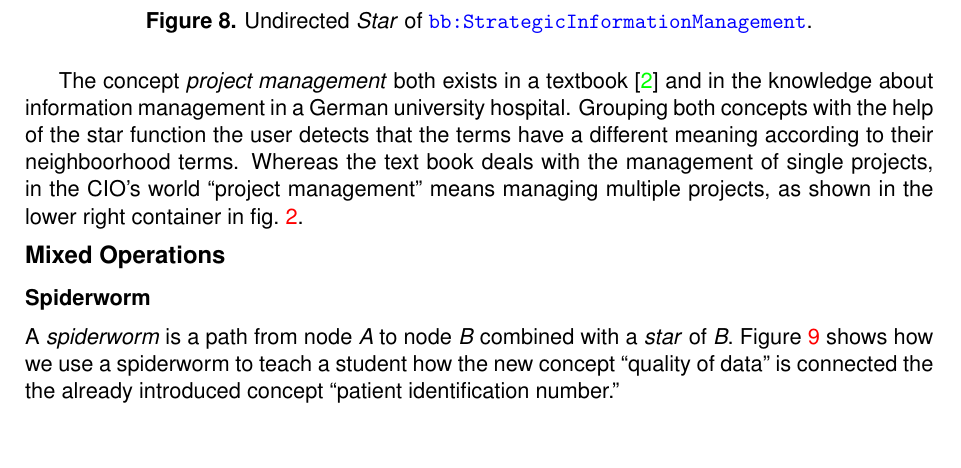
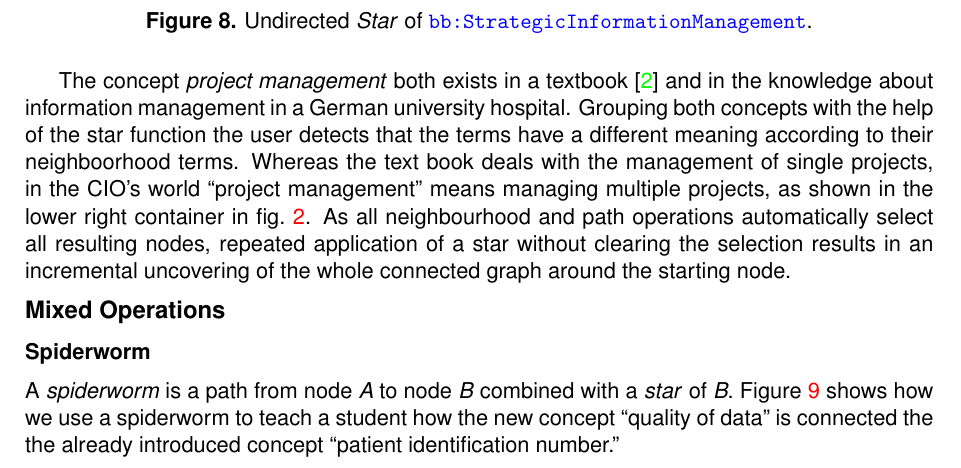
Before and after one commit to IMISE/snik-graph-paper-bis-2021, a LaTeX document (paper.tex): part of page 8 of 10, cut so that both start at the same text, the shorter picture padded with empty space. Compiled offline with pdfLaTeX.

Commit message:
Note about repeated star operations as this was not understood by a reviewer, see https://github.com/snikproject/snik-graph/issues/364.

```diff
--- a/paper.tex
+++ b/paper.tex
@@ -423,7 +423,7 @@ The \emph{circle star} also rearranges the nodes using the force-directed layout
 The concept \emph{project management} both exists in a textbook~\cite{ob} and in the knowledge about information management in a German university hospital.
 Grouping both concepts with the help of the star function the user detects that the terms have a different meaning according to their neighboorhood terms.
 Whereas the text book deals with the management of single projects, in the CIO's world \enquote{project management} means managing multiple projects, as shown in the lower right container in \cref{fig:tabs}.
-
+As all neighbourhood and path operations automatically select all resulting nodes, repeated application of a star without clearing the selection results in an incremental uncovering of the whole connected graph around the starting node.
 
 \subsection*{Mixed Operations}
 \subsubsection*{Spiderworm}
```
